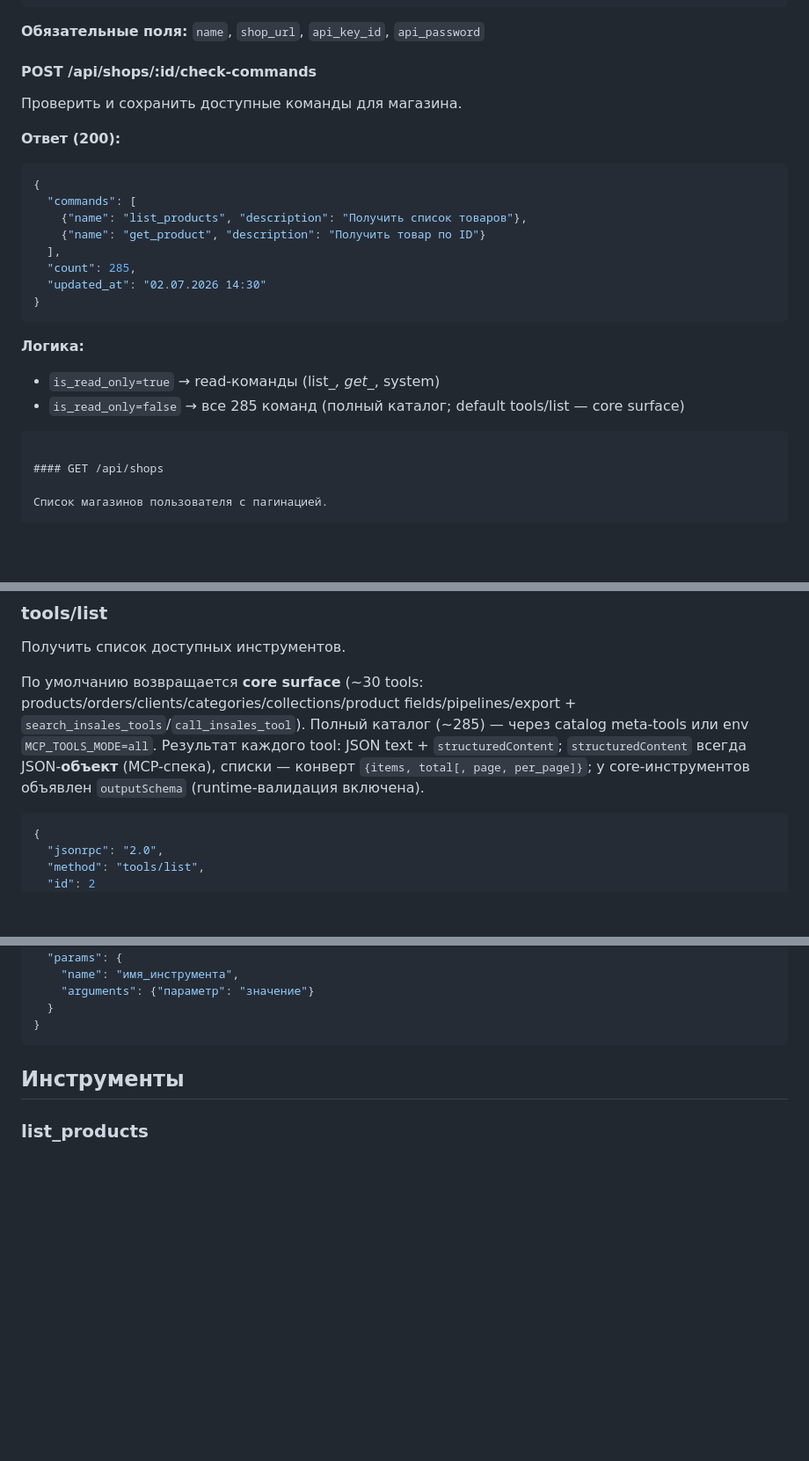
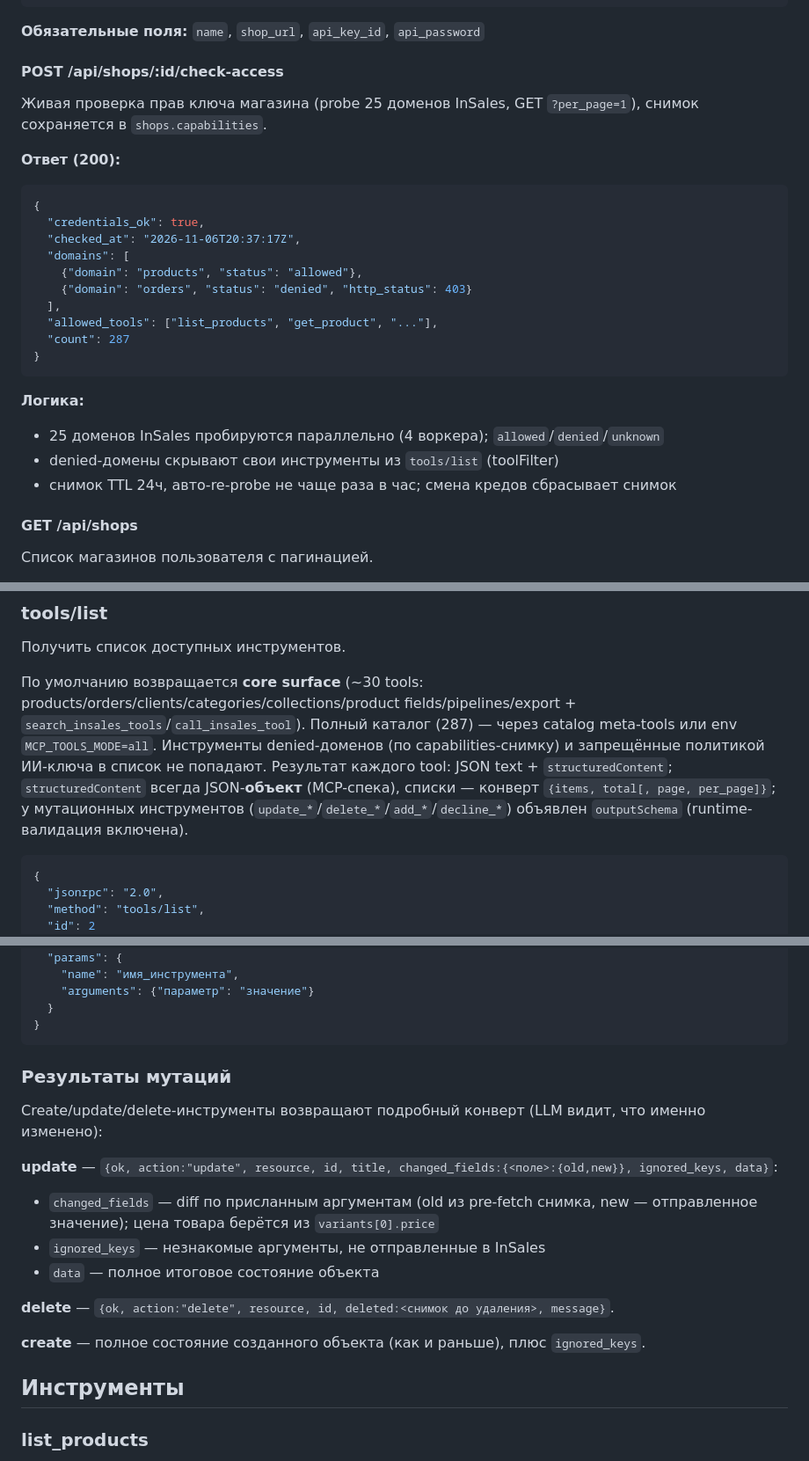
Before and after one commit to chubuk/mcp-is, a Markdown page: docs/setup/API.md, 3 parts joined by grey strips. Shown at 88% size. Rendered like a GitHub page; blank space fills up the shorter version.

Commit message:
docs: синхронизация под v0.10.0 (check-access, changed_fields, 287 tools)
- API.md: POST /api/shops/:id/check-commands → check-access (probe 25 доменов, формат ответа)
- API.md: форматы мутационных результатов (changed_fields {old,new}, ignored_keys, deleted)
- API.md/README: ~285 → 287 тулов, outputSchema у мутаций (MutationResult)
- README: tool-meta в таблице роутов, curl-пример check-access
- ARCHITECTURE: 285 tools → 287

````diff
--- a/docs/setup/API.md
+++ b/docs/setup/API.md
@@ -244,26 +244,28 @@ HttpOnly-cookie `mcp_onboarding` (основной путь) или в теле
 
 **Обязательные поля:** `name`, `shop_url`, `api_key_id`, `api_password`
 
-#### POST /api/shops/:id/check-commands
-
-Проверить и сохранить доступные команды для магазина.
-
-**Ответ (200):**
-```json
-{
-  "commands": [
-    {"name": "list_products", "description": "Получить список товаров"},
-    {"name": "get_product", "description": "Получить товар по ID"}
+#### POST /api/shops/:id/check-access
+
+Живая проверка прав ключа магазина (probe 25 доменов InSales, GET `?per_page=1`), снимок сохраняется в `shops.capabilities`.
+
+**Ответ (200):**
+```json
+{
+  "credentials_ok": true,
+  "checked_at": "2026-11-06T20:37:17Z",
+  "domains": [
+    {"domain": "products", "status": "allowed"},
+    {"domain": "orders", "status": "denied", "http_status": 403}
   ],
-  "count": 285,
-  "updated_at": "02.07.2026 14:30"
+  "allowed_tools": ["list_products", "get_product", "..."],
+  "count": 287
 }
 ```
 
 **Логика:**
-- `is_read_only=true` → read-команды (list_*, get_*, system)
-- `is_read_only=false` → все 285 команд (полный каталог; default tools/list — core surface)
-```
+- 25 доменов InSales пробируются параллельно (4 воркера); `allowed`/`denied`/`unknown`
+- denied-домены скрывают свои инструменты из `tools/list` (toolFilter)
+- снимок TTL 24ч, авто-re-probe не чаще раза в час; смена кредов сбрасывает снимок
 
 #### GET /api/shops
 
@@ -847,7 +849,7 @@ Authorization: Bearer <AI_KEY>
 
 Получить список доступных инструментов.
 
-По умолчанию возвращается **core surface** (~30 tools: products/orders/clients/categories/collections/product fields/pipelines/export + `search_insales_tools`/`call_insales_tool`). Полный каталог (~285) — через catalog meta-tools или env `MCP_TOOLS_MODE=all`. Результат каждого tool: JSON text + `structuredContent`; `structuredContent` всегда JSON-**объект** (MCP-спека), списки — конверт `{items, total[, page, per_page]}`; у core-инструментов объявлен `outputSchema` (runtime-валидация включена).
+По умолчанию возвращается **core surface** (~30 tools: products/orders/clients/categories/collections/product fields/pipelines/export + `search_insales_tools`/`call_insales_tool`). Полный каталог (287) — через catalog meta-tools или env `MCP_TOOLS_MODE=all`. Инструменты denied-доменов (по capabilities-снимку) и запрещённые политикой ИИ-ключа в список не попадают. Результат каждого tool: JSON text + `structuredContent`; `structuredContent` всегда JSON-**объект** (MCP-спека), списки — конверт `{items, total[, page, per_page]}`; у мутационных инструментов (`update_*`/`delete_*`/`add_*`/`decline_*`) объявлен `outputSchema` (runtime-валидация включена).
 
 ```json
 {
@@ -872,6 +874,19 @@ Authorization: Bearer <AI_KEY>
   }
 }
 ```
+
+### Результаты мутаций
+
+Create/update/delete-инструменты возвращают подробный конверт (LLM видит, что именно изменено):
+
+**update** — `{ok, action:"update", resource, id, title, changed_fields:{<поле>:{old,new}}, ignored_keys, data}`:
+- `changed_fields` — diff по присланным аргументам (old из pre-fetch снимка, new — отправленное значение); цена товара берётся из `variants[0].price`
+- `ignored_keys` — незнакомые аргументы, не отправленные в InSales
+- `data` — полное итоговое состояние объекта
+
+**delete** — `{ok, action:"delete", resource, id, deleted:<снимок до удаления>, message}`.
+
+**create** — полное состояние созданного объекта (как и раньше), плюс `ignored_keys`.
 
 ## Инструменты
 
````
Also changed, not shown: README.md (+5 -4 lines), docs/setup/ARCHITECTURE.md (+1 -1 lines).
